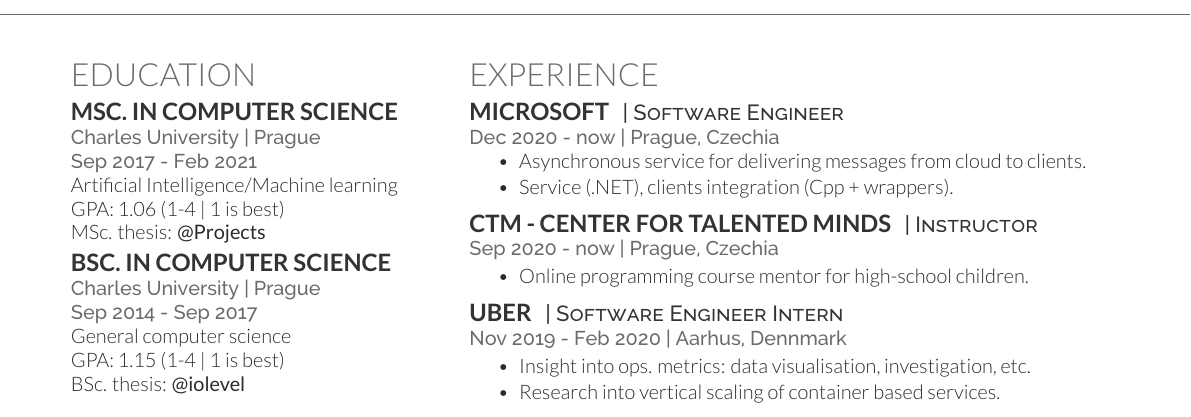
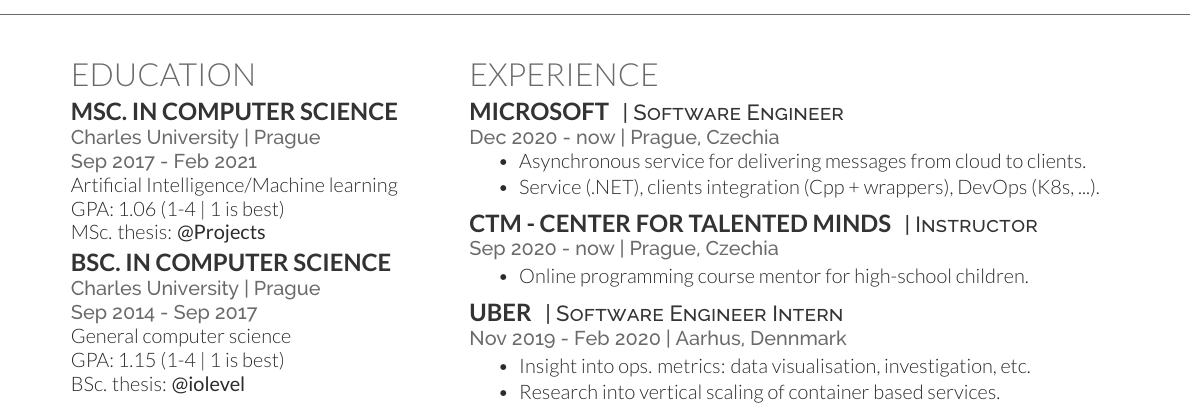
Before and after one commit to petrroll/cv, a LaTeX CV (houska-petr-cv.tex): part of the page, cut so that both start at the same text. Compiled offline with XeLaTeX.

Commit message:
Update CV with DevOps info.

```diff
--- a/houska-petr-cv.tex
+++ b/houska-petr-cv.tex
@@ -153,7 +153,7 @@
 \vspace{\topsep} % Hacky fix for awkward extra vertical space
 \begin{tightitemize}
 \item Asynchronous service for delivering messages from cloud to clients.
-\item Service (.NET), clients integration (Cpp + wrappers).
+\item Service (.NET), clients integration (Cpp + wrappers), DevOps (K8s, ...).
 \end{tightitemize}
 
 \halfsectionspace % Some whitespace after the section
```
Also changed, not shown: houska-petr-cv.pdf.
